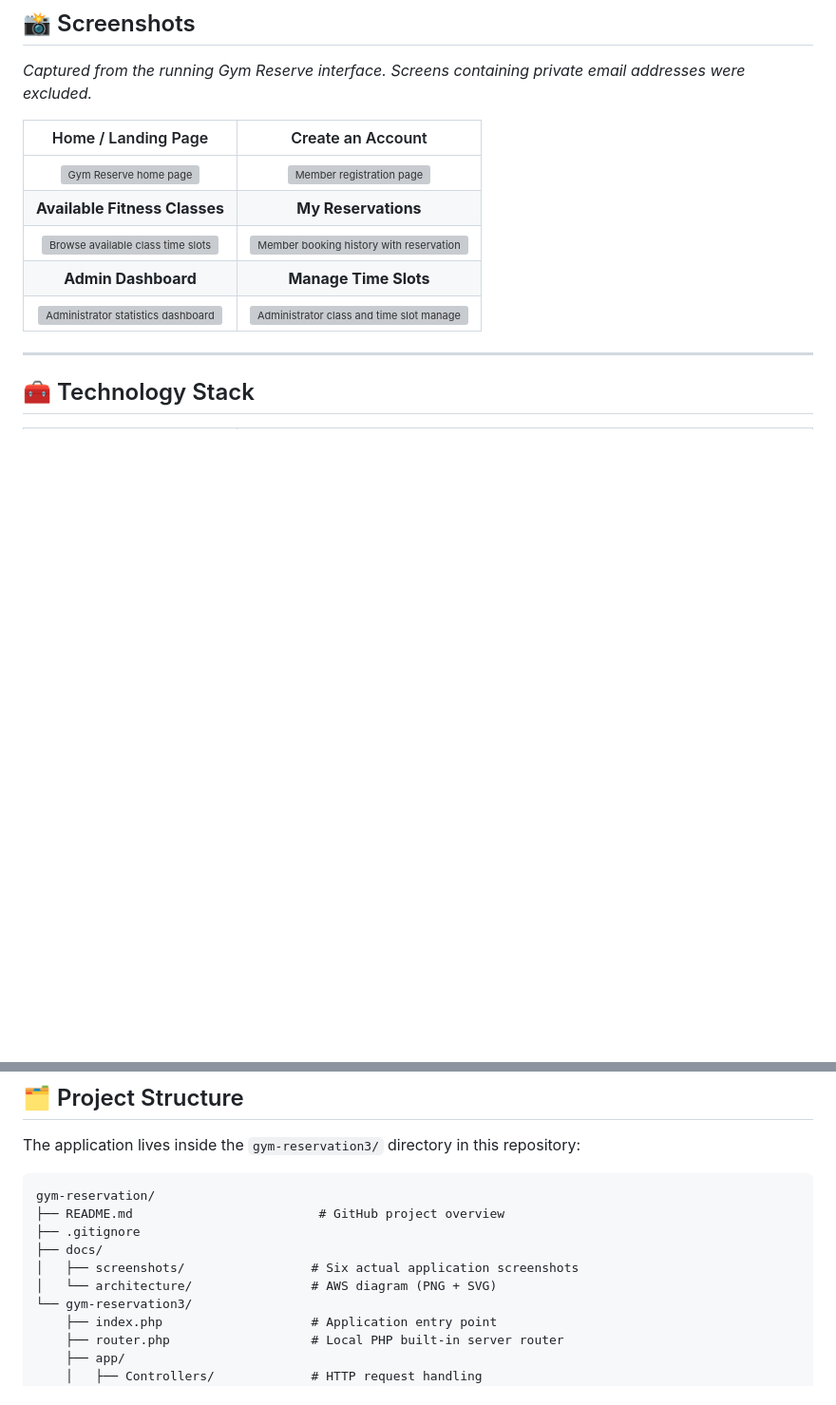
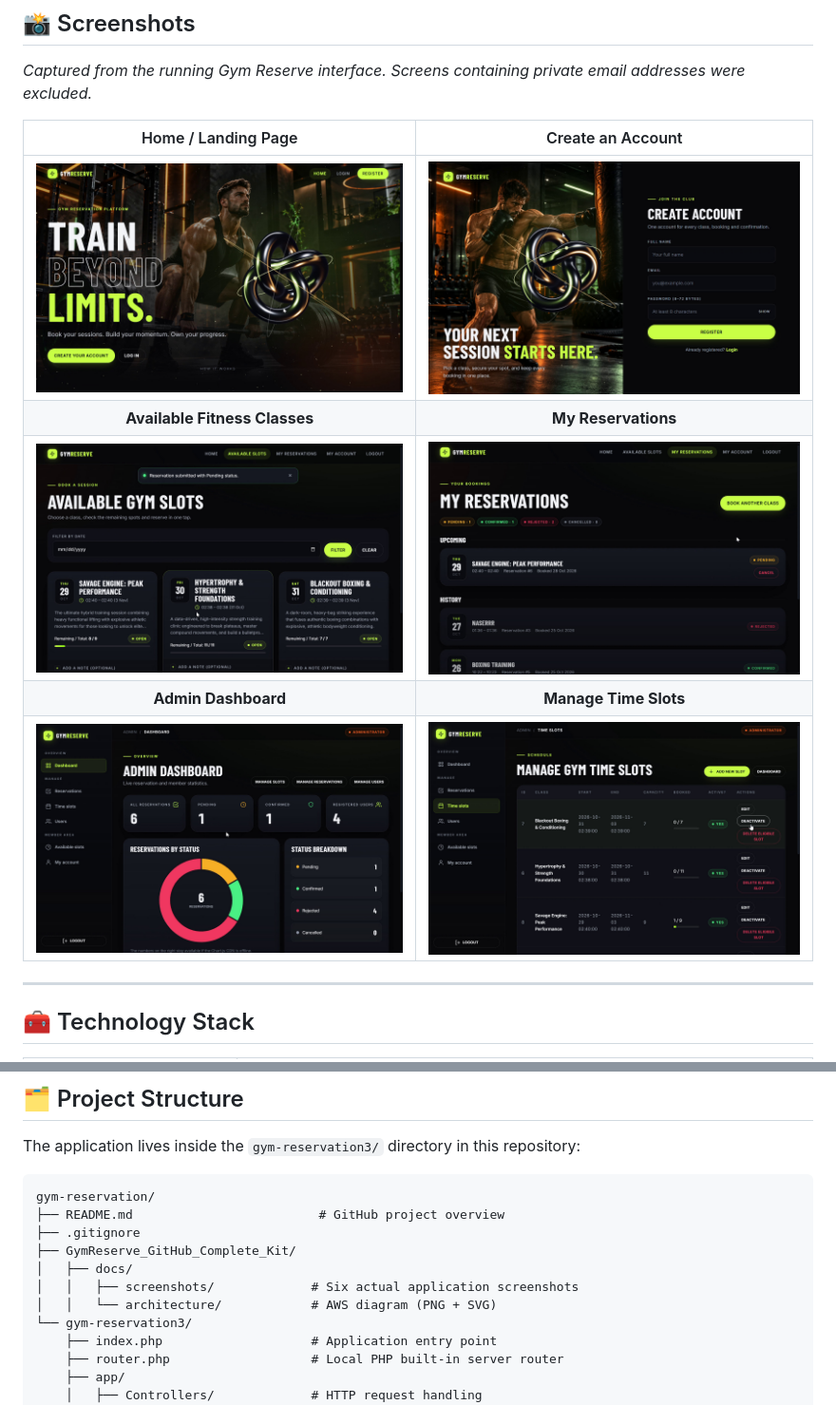
Before and after one commit to Naser-devops/gym-reservation, a Markdown page: README.md, 2 parts joined by grey strips. Shown at 95% size. Drawn GitHub-style; blank space fills up the shorter version; grey boxes are pictures that could not be loaded.

Commit message:
Update image paths in README.md for screenshots

```diff
--- a/README.md
+++ b/README.md
@@ -67,11 +67,11 @@ The system uses capacity checks and database-level constraints to help prevent o
 
 | Home / Landing Page | Create an Account |
 | :---: | :---: |
-| <img src="docs/screenshots/01-home.jpg" alt="Gym Reserve home page" width="480" /> | <img src="docs/screenshots/02-register.jpg" alt="Member registration page" width="480" /> |
+| <img src="GymReserve_GitHub_Complete_Kit/docs/screenshots/01-home.jpg" alt="Gym Reserve home page" width="480" /> | <img src="GymReserve_GitHub_Complete_Kit/docs/screenshots/02-register.jpg" alt="Member registration page" width="480" /> |
 | **Available Fitness Classes** | **My Reservations** |
-| <img src="docs/screenshots/03-available-classes.jpg" alt="Browse available class time slots" width="480" /> | <img src="docs/screenshots/04-my-reservations.jpg" alt="Member booking history with reservation statuses" width="480" /> |
+| <img src="GymReserve_GitHub_Complete_Kit/docs/screenshots/03-available-classes.jpg" alt="Browse available class time slots" width="480" /> | <img src="GymReserve_GitHub_Complete_Kit/docs/screenshots/04-my-reservations.jpg" alt="Member booking history with reservation statuses" width="480" /> |
 | **Admin Dashboard** | **Manage Time Slots** |
-| <img src="docs/screenshots/05-admin-dashboard.jpg" alt="Administrator statistics dashboard" width="480" /> | <img src="docs/screenshots/06-manage-classes.jpg" alt="Administrator class and time slot management" width="480" /> |
+| <img src="GymReserve_GitHub_Complete_Kit/docs/screenshots/05-admin-dashboard.jpg" alt="Administrator statistics dashboard" width="480" /> | <img src="GymReserve_GitHub_Complete_Kit/docs/screenshots/06-manage-classes.jpg" alt="Administrator class and time slot management" width="480" /> |
 
 ---
 
@@ -153,9 +153,10 @@ The application lives inside the `gym-reservation3/` directory in this repositor
 gym-reservation/
 ├── README.md                         # GitHub project overview
 ├── .gitignore
-├── docs/
-│   ├── screenshots/                 # Six actual application screenshots
-│   └── architecture/                # AWS diagram (PNG + SVG)
+├── GymReserve_GitHub_Complete_Kit/
+│   ├── docs/
+│   │   ├── screenshots/             # Six actual application screenshots
+│   │   └── architecture/            # AWS diagram (PNG + SVG)
 └── gym-reservation3/
     ├── index.php                    # Application entry point
     ├── router.php                   # Local PHP built-in server router
```
Also changed, not shown: other parts of README.md (+3 -3 lines).
